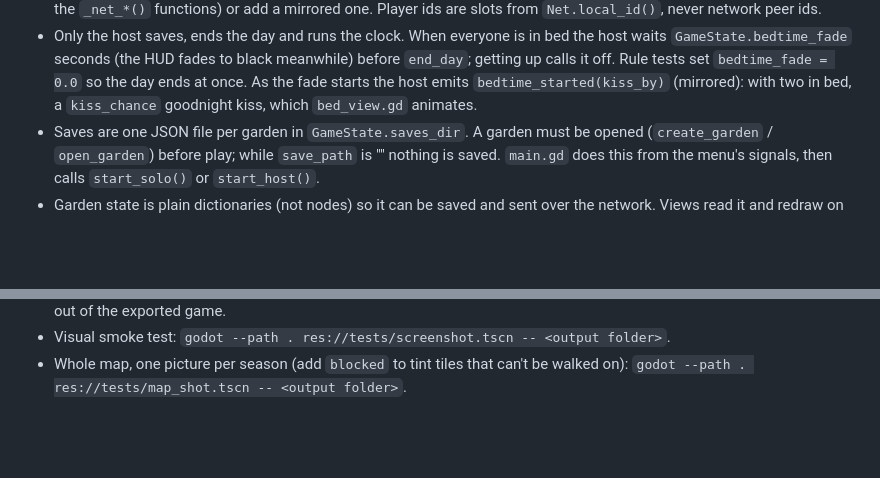
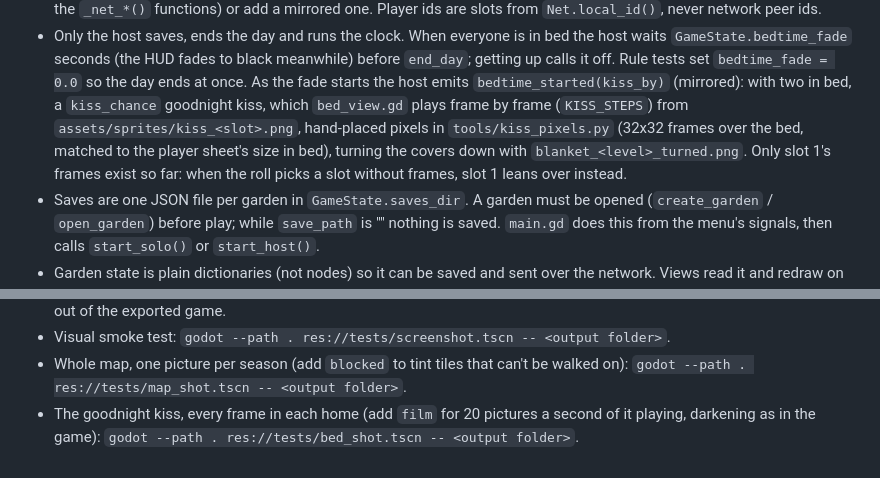
Before and after one commit to chowmein3/Bloom-In-Progress, a Markdown page: CLAUDE.md, 2 parts joined by grey strips. GitHub-like rendering; blank space fills up the shorter version.

```diff
--- a/CLAUDE.md
+++ b/CLAUDE.md
@@ -123,7 +123,12 @@ Godot 4.4 project, GDScript. Cozy co-op gardening game. Read `docs/DESIGN.md` fi
   black meanwhile) before `end_day`; getting up calls it off. Rule tests set
   `bedtime_fade = 0.0` so the day ends at once. As the fade starts the host
   emits `bedtime_started(kiss_by)` (mirrored): with two in bed, a
-  `kiss_chance` goodnight kiss, which `bed_view.gd` animates.
+  `kiss_chance` goodnight kiss, which `bed_view.gd` plays frame by frame
+  (`KISS_STEPS`) from `assets/sprites/kiss_<slot>.png`, hand-placed pixels in
+  `tools/kiss_pixels.py` (32x32 frames over the bed, matched to the player
+  sheet's size in bed), turning the covers down with
+  `blanket_<level>_turned.png`. Only slot 1's frames exist so far: when the
+  roll picks a slot without frames, slot 1 leans over instead.
 - Saves are one JSON file per garden in `GameState.saves_dir`. A garden must be
   opened (`create_garden` / `open_garden`) before play; while `save_path` is ""
   nothing is saved. `main.gd` does this from the menu's signals, then calls
@@ -157,3 +162,6 @@ Godot 4.4 project, GDScript. Cozy co-op gardening game. Read `docs/DESIGN.md` fi
 - Visual smoke test: `godot --path . res://tests/screenshot.tscn -- <output folder>`.
 - Whole map, one picture per season (add `blocked` to tint tiles that can't be
   walked on): `godot --path . res://tests/map_shot.tscn -- <output folder>`.
+- The goodnight kiss, every frame in each home (add `film` for 20 pictures a
+  second of it playing, darkening as in the game):
+  `godot --path . res://tests/bed_shot.tscn -- <output folder>`.
```
Also changed, not shown: README.md (+2 -2 lines), docs/DESIGN.md (+9 -4 lines), assets/sprites/blanket_0_turned.png (added), assets/sprites/blanket_1_turned.png (added), assets/sprites/blanket_2_turned.png (added), assets/sprites/kiss_1.png (added), 12 other files.
